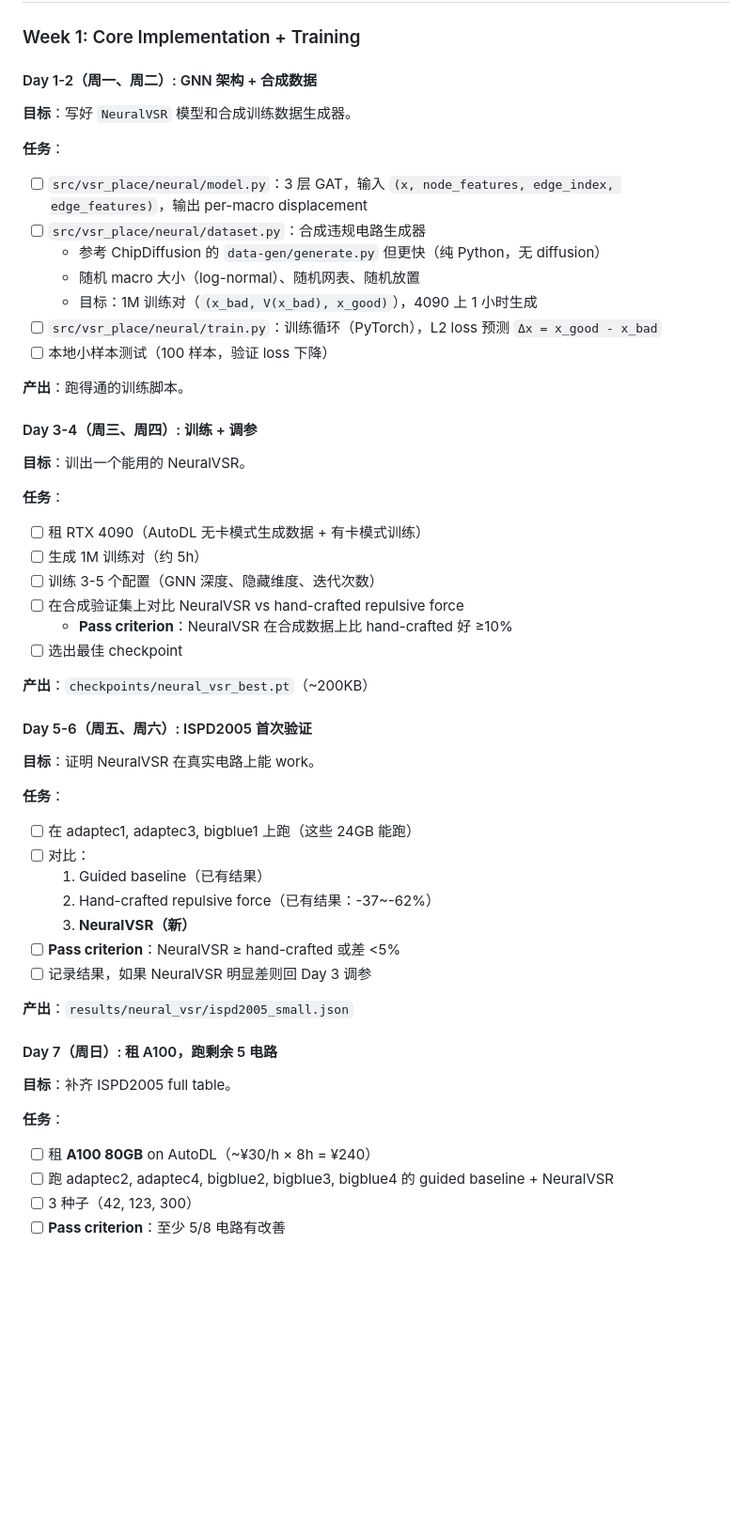
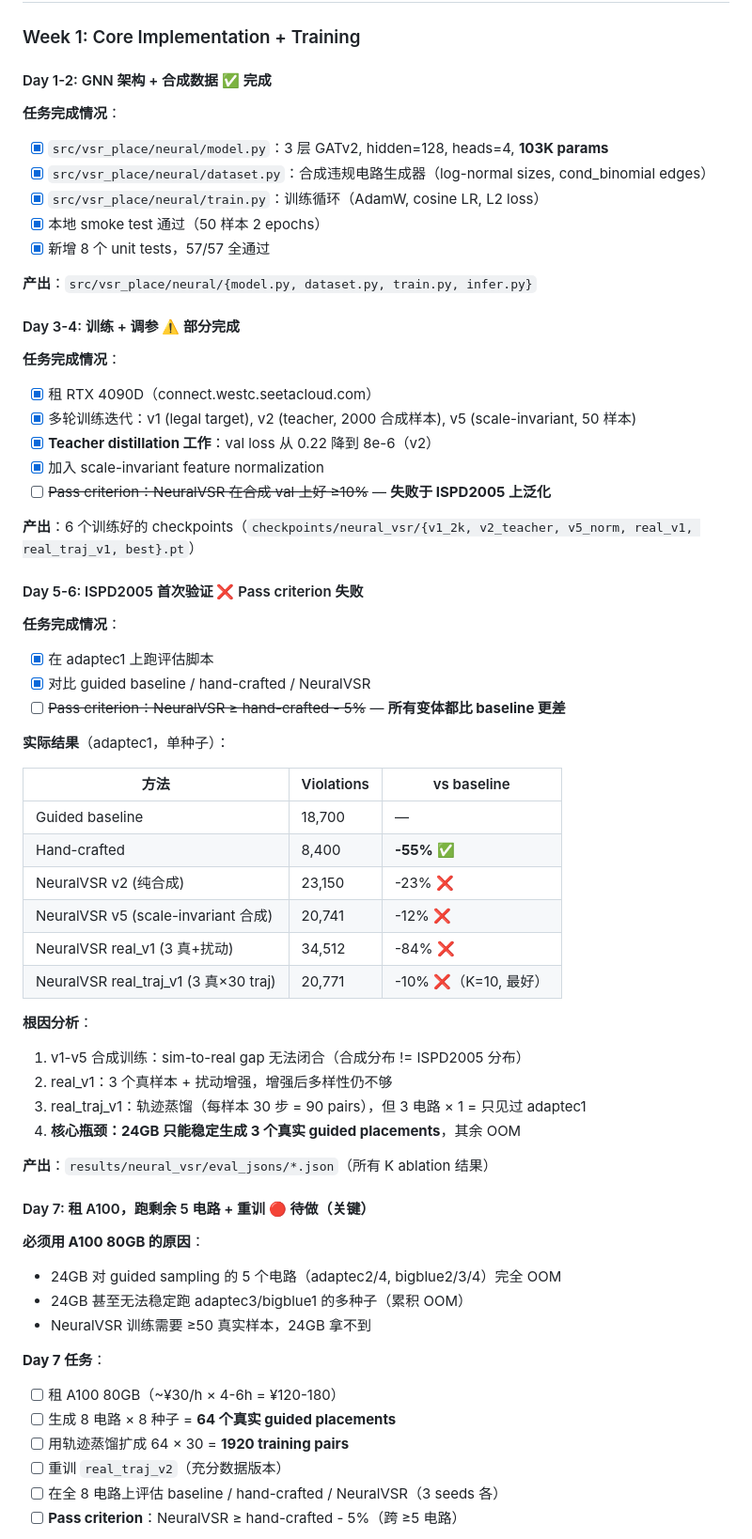
Before and after one commit to moyunxiang/VSR-Place, a Markdown page: plan.md, the part around one of its changes. Shown at 94% size. Drawn GitHub-style; blank space fills up the shorter version.

```diff
--- a/plan.md
+++ b/plan.md
@@ -28,57 +28,66 @@
 
 ### Week 1: Core Implementation + Training
 
-#### Day 1-2（周一、周二）: GNN 架构 + 合成数据
+#### Day 1-2: GNN 架构 + 合成数据 ✅ 完成
 
-**目标**：写好 `NeuralVSR` 模型和合成训练数据生成器。
+**任务完成情况**：
+- [x] `src/vsr_place/neural/model.py`：3 层 GATv2, hidden=128, heads=4, **103K params**
+- [x] `src/vsr_place/neural/dataset.py`：合成违规电路生成器（log-normal sizes, cond_binomial edges）
+- [x] `src/vsr_place/neural/train.py`：训练循环（AdamW, cosine LR, L2 loss）
+- [x] 本地 smoke test 通过（50 样本 2 epochs）
+- [x] 新增 8 个 unit tests，57/57 全通过
 
-**任务**：
-- [ ] `src/vsr_place/neural/model.py`：3 层 GAT，输入 `(x, node_features, edge_index, edge_features)`，输出 per-macro displacement
-- [ ] `src/vsr_place/neural/dataset.py`：合成违规电路生成器
-  - 参考 ChipDiffusion 的 `data-gen/generate.py` 但更快（纯 Python，无 diffusion）
-  - 随机 macro 大小（log-normal）、随机网表、随机放置
-  - 目标：1M 训练对（`(x_bad, V(x_bad), x_good)`），4090 上 1 小时生成
-- [ ] `src/vsr_place/neural/train.py`：训练循环（PyTorch），L2 loss 预测 `Δx = x_good - x_bad`
-- [ ] 本地小样本测试（100 样本，验证 loss 下降）
+**产出**：`src/vsr_place/neural/{model.py, dataset.py, train.py, infer.py}`
 
-**产出**：跑得通的训练脚本。
+#### Day 3-4: 训练 + 调参 ⚠️ 部分完成
 
-#### Day 3-4（周三、周四）: 训练 + 调参
+**任务完成情况**：
+- [x] 租 RTX 4090D（connect.westc.seetacloud.com）
+- [x] 多轮训练迭代：v1 (legal target), v2 (teacher, 2000 合成样本), v5 (scale-invariant, 50 样本)
+- [x] **Teacher distillation 工作**：val loss 从 0.22 降到 8e-6（v2）
+- [x] 加入 scale-invariant feature normalization
+- [ ] ~~Pass criterion：NeuralVSR 在合成 val 上好 ≥10%~~ — **失败于 ISPD2005 上泛化**
 
-**目标**：训出一个能用的 NeuralVSR。
+**产出**：6 个训练好的 checkpoints（`checkpoints/neural_vsr/{v1_2k, v2_teacher, v5_norm, real_v1, real_traj_v1, best}.pt`）
 
-**任务**：
-- [ ] 租 RTX 4090（AutoDL 无卡模式生成数据 + 有卡模式训练）
-- [ ] 生成 1M 训练对（约 5h）
-- [ ] 训练 3-5 个配置（GNN 深度、隐藏维度、迭代次数）
-- [ ] 在合成验证集上对比 NeuralVSR vs hand-crafted repulsive force
-  - **Pass criterion**：NeuralVSR 在合成数据上比 hand-crafted 好 ≥10%
-- [ ] 选出最佳 checkpoint
+#### Day 5-6: ISPD2005 首次验证 ❌ Pass criterion 失败
 
-**产出**：`checkpoints/neural_vsr_best.pt`（~200KB）
+**任务完成情况**：
+- [x] 在 adaptec1 上跑评估脚本
+- [x] 对比 guided baseline / hand-crafted / NeuralVSR
+- [ ] ~~Pass criterion：NeuralVSR ≥ hand-crafted - 5%~~ — **所有变体都比 baseline 更差**
 
-#### Day 5-6（周五、周六）: ISPD2005 首次验证
+**实际结果**（adaptec1，单种子）：
 
-**目标**：证明 NeuralVSR 在真实电路上能 work。
+| 方法 | Violations | vs baseline |
+|------|-----------|-------------|
+| Guided baseline | 18,700 | — |
+| Hand-crafted | 8,400 | **-55%** ✅ |
+| NeuralVSR v2 (纯合成) | 23,150 | -23% ❌ |
+| NeuralVSR v5 (scale-invariant 合成) | 20,741 | -12% ❌ |
+| NeuralVSR real_v1 (3 真+扰动) | 34,512 | -84% ❌ |
+| NeuralVSR real_traj_v1 (3 真×30 traj) | 20,771 | -10% ❌（K=10, 最好） |
 
-**任务**：
-- [ ] 在 adaptec1, adaptec3, bigblue1 上跑（这些 24GB 能跑）
-- [ ] 对比：
-  1. Guided baseline（已有结果）
-  2. Hand-crafted repulsive force（已有结果：-37~-62%）
-  3. **NeuralVSR（新）**
-- [ ] **Pass criterion**：NeuralVSR ≥ hand-crafted 或差 <5%
-- [ ] 记录结果，如果 NeuralVSR 明显差则回 Day 3 调参
+**根因分析**：
+1. v1-v5 合成训练：sim-to-real gap 无法闭合（合成分布 != ISPD2005 分布）
+2. real_v1：3 个真样本 + 扰动增强，增强后多样性仍不够
+3. real_traj_v1：轨迹蒸馏（每样本 30 步 = 90 pairs），但 3 电路 × 1 = 只见过 adaptec1
+4. **核心瓶颈：24GB 只能稳定生成 3 个真实 guided placements**，其余 OOM
 
-**产出**：`results/neural_vsr/ispd2005_small.json`
+**产出**：`results/neural_vsr/eval_jsons/*.json`（所有 K ablation 结果）
 
-#### Day 7（周日）: 租 A100，跑剩余 5 电路
+#### Day 7: 租 A100，跑剩余 5 电路 + 重训 🔴 待做（关键）
 
-**目标**：补齐 ISPD2005 full table。
+**必须用 A100 80GB 的原因**：
+- 24GB 对 guided sampling 的 5 个电路（adaptec2/4, bigblue2/3/4）完全 OOM
+- 24GB 甚至无法稳定跑 adaptec3/bigblue1 的多种子（累积 OOM）
+- NeuralVSR 训练需要 ≥50 真实样本，24GB 拿不到
 
-**任务**：
-- [ ] 租 **A100 80GB** on AutoDL（~¥30/h × 8h = ¥240）
-- [ ] 跑 adaptec2, adaptec4, bigblue2, bigblue3, bigblue4 的 guided baseline + NeuralVSR
-- [ ] 3 种子（42, 123, 300）
-- [ ] **Pass criterion**：至少 5/8 电路有改善
+**Day 7 任务**：
+- [ ] 租 A100 80GB（~¥30/h × 4-6h = ¥120-180）
+- [ ] 生成 8 电路 × 8 种子 = **64 个真实 guided placements**
+- [ ] 用轨迹蒸馏扩成 64 × 30 = **1920 training pairs**
+- [ ] 重训 `real_traj_v2`（充分数据版本）
+- [ ] 在全 8 电路上评估 baseline / hand-crafted / NeuralVSR（3 seeds 各）
+- [ ] **Pass criterion**：NeuralVSR ≥ hand-crafted - 5%（跨 ≥5 电路）
 
```
Also changed, not shown: other parts of plan.md (+51 -1 lines), report.md (added, +146 -0 lines).
